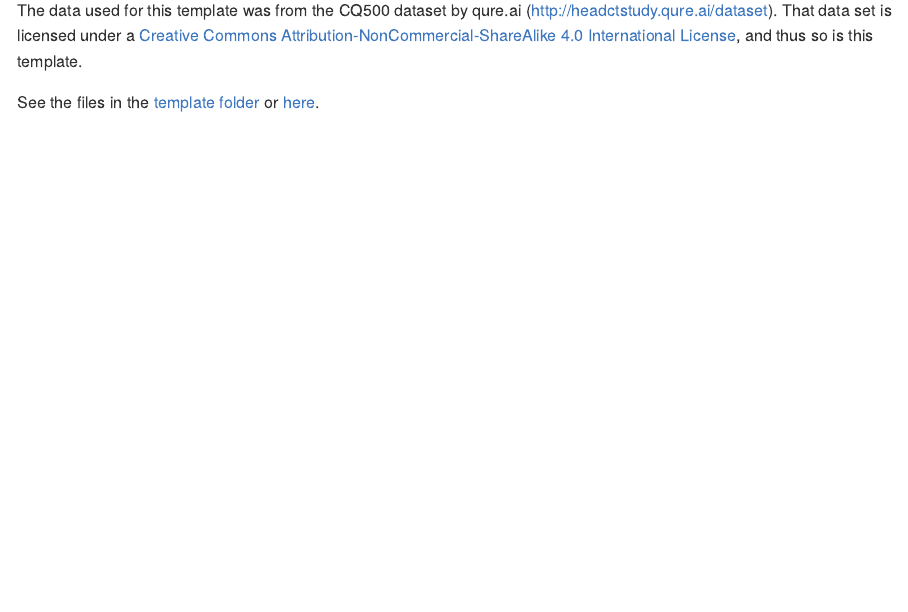
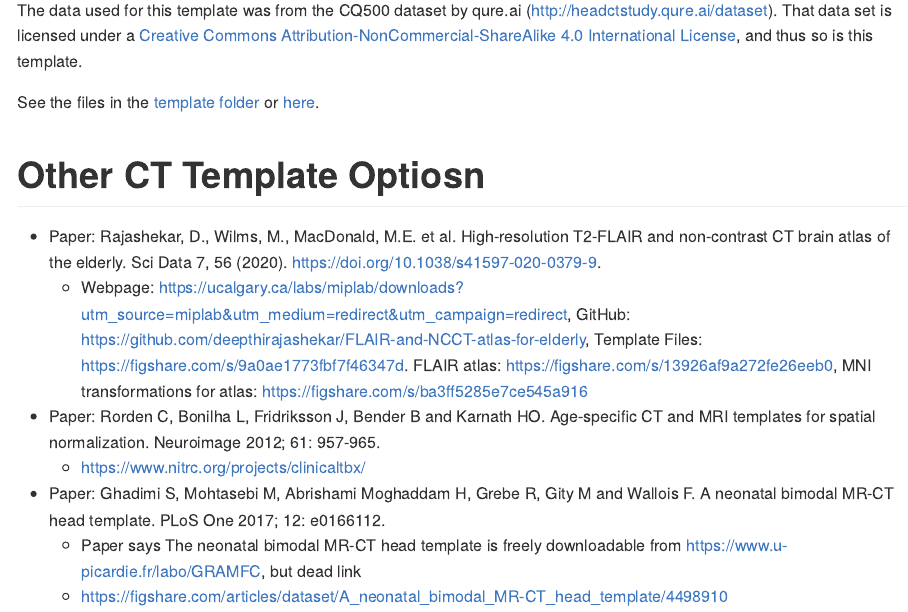
Before and after one commit to muschellij2/high_res_ct_template, an R Markdown document (README.Rmd): the page in a window 1100 px wide, from 490 px down. Rendered offline with R 4.5, knitr and Pandoc, with nearby package versions; long lines of code are wrapped; badge pictures from the web are left out.

Commit message:
updated links to templates

```diff
--- a/README.Rmd
+++ b/README.Rmd
@@ -40,3 +40,14 @@ The data used for this template was from the CQ500 dataset by qure.ai (http://he
 
 
 See the files in the [template folder](template/) or [here](https://johnmuschelli.com/high_res_ct_template/template).
+
+
+# Other CT Template Optiosn
+
+- Paper: Rajashekar, D., Wilms, M., MacDonald, M.E. et al. High-resolution T2-FLAIR and non-contrast CT brain atlas of the elderly. Sci Data 7, 56 (2020). https://doi.org/10.1038/s41597-020-0379-9.
+    - Webpage: https://ucalgary.ca/labs/miplab/downloads?utm_source=miplab&utm_medium=redirect&utm_campaign=redirect, GitHub: https://github.com/deepthirajashekar/FLAIR-and-NCCT-atlas-for-elderly, Template Files: https://figshare.com/s/9a0ae1773fbf7f46347d.  FLAIR atlas: https://figshare.com/s/13926af9a272fe26eeb0, MNI transformations for atlas: https://figshare.com/s/ba3ff5285e7ce545a916
+- Paper: Rorden C, Bonilha L, Fridriksson J, Bender B and Karnath HO. Age-specific CT and MRI templates for spatial normalization. Neuroimage 2012; 61: 957-965.
+    - https://www.nitrc.org/projects/clinicaltbx/
+- Paper: Ghadimi S, Mohtasebi M, Abrishami Moghaddam H, Grebe R, Gity M and Wallois F. A neonatal bimodal MR-CT head template. PLoS One 2017; 12: e0166112.
+  - Paper says The neonatal bimodal MR-CT head template is freely downloadable from https://www.u-picardie.fr/labo/GRAMFC, but dead link
+  - https://figshare.com/articles/dataset/A_neonatal_bimodal_MR-CT_head_template/4498910
```
Also changed, not shown: README.md, index.html (deleted), index.pdf (deleted), index.tex, index_files/figure-latex/performance-1.pdf, index_files/figure-latex/template-1.pdf, 2 other files.
